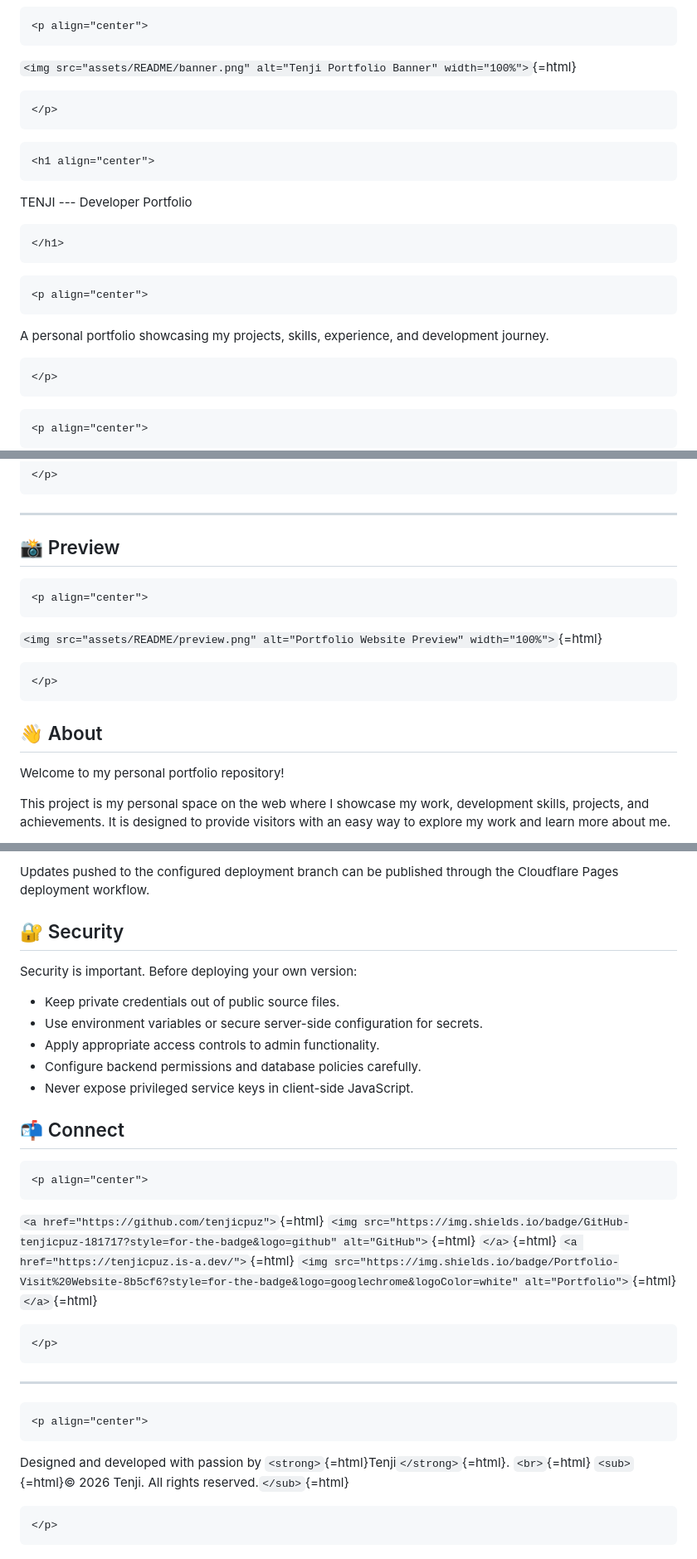
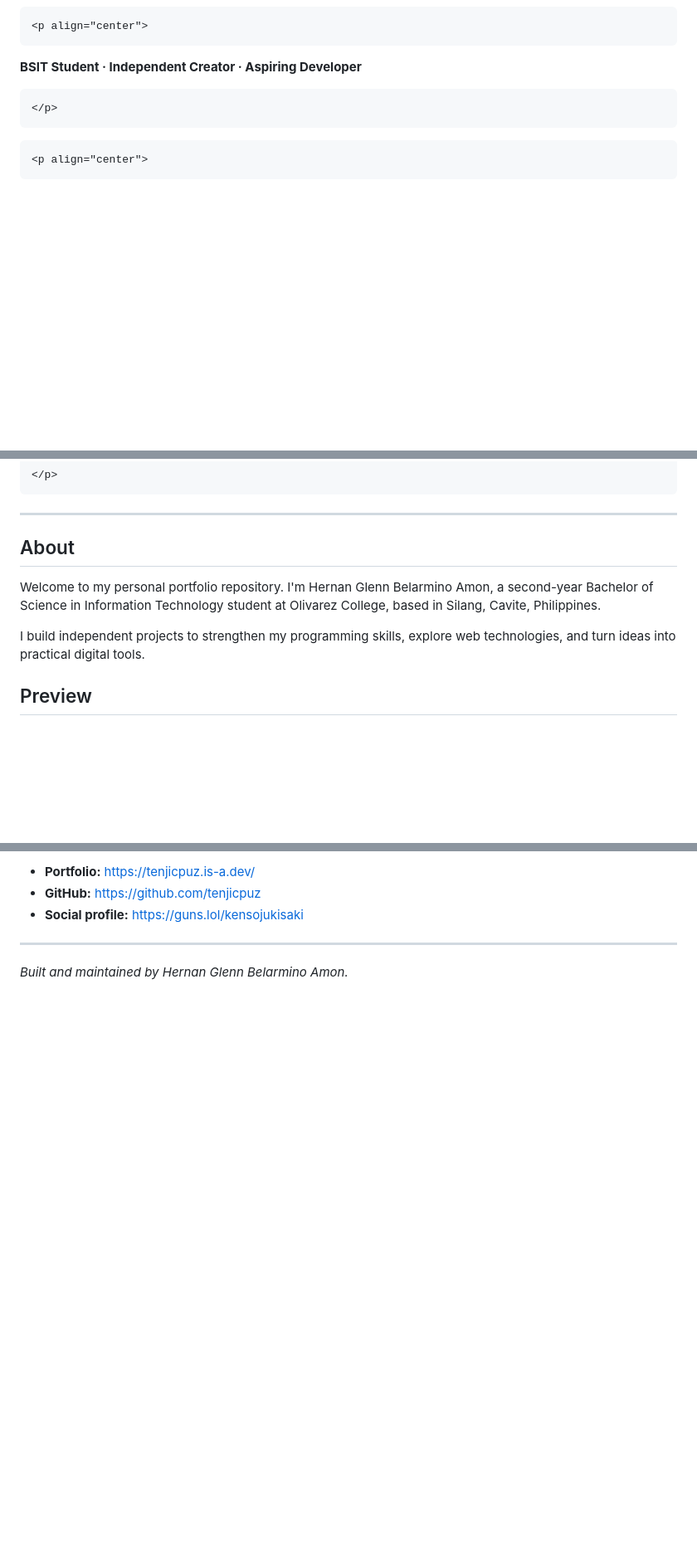
Before and after one commit to tenjicpuz/Hernan-Portfolio, a Markdown page: README.md, 3 parts joined by grey strips. Shown at 83% size. GitHub-like rendering; blank space fills up the shorter version.

````diff
--- a/README.md
+++ b/README.md
@@ -3,22 +5,7 @@
 ```{=html}
 <p align="center">
 ```
-`<img src="assets/README/banner.png" alt="Tenji Portfolio Banner" width="100%">`{=html}
-```{=html}
-</p>
-```
-```{=html}
-<h1 align="center">
-```
-TENJI --- Developer Portfolio
-```{=html}
-</h1>
-```
-```{=html}
-<p align="center">
-```
-A personal portfolio showcasing my projects, skills, experience, and
-development journey.
+**BSIT Student · Independent Creator · Aspiring Developer**
 ```{=html}
 </p>
 ```
@@ -44,21 +22,14 @@ Profile`</strong>`{=html}`</a>`{=html}
 
 ------------------------------------------------------------------------
 
-## 📸 Preview
+## About
 
-```{=html}
-<p align="center">
-```
-`<img src="assets/README/preview.png" alt="Portfolio Website Preview" width="100%">`{=html}
-```{=html}
-</p>
-```
-## 👋 About
+Welcome to my personal portfolio repository. I'm Hernan Glenn Belarmino
+Amon, a second-year Bachelor of Science in Information Technology
+student at Olivarez College, based in Silang, Cavite, Philippines.
 
-Welcome to my personal portfolio repository!
+I build independent projects to strengthen my programming skills,
+explore web technologies, and turn ideas into practical digital tools.
 
-This project is my personal space on the web where I showcase my work,
-development skills, projects, and achievements. It is designed to
-provide visitors with an easy way to explore my work and learn more
-about me.
+## Preview
 
@@ -160,40 +115,8 @@ This portfolio is deployed using **Cloudflare Pages**.
 
-Updates pushed to the configured deployment branch can be published
-through the Cloudflare Pages deployment workflow.
-
-## 🔐 Security
-
-Security is important. Before deploying your own version:
-
--   Keep private credentials out of public source files.
--   Use environment variables or secure server-side configuration for
-    secrets.
--   Apply appropriate access controls to admin functionality.
--   Configure backend permissions and database policies carefully.
--   Never expose privileged service keys in client-side JavaScript.
-
-## 📬 Connect
-
-```{=html}
-<p align="center">
-```
-`<a href="https://github.com/tenjicpuz">`{=html}
-`<img src="https://img.shields.io/badge/GitHub-tenjicpuz-181717?style=for-the-badge&logo=github" alt="GitHub">`{=html}
-`</a>`{=html} `<a href="https://tenjicpuz.is-a.dev/">`{=html}
-`<img src="https://img.shields.io/badge/Portfolio-Visit%20Website-8b5cf6?style=for-the-badge&logo=googlechrome&logoColor=white" alt="Portfolio">`{=html}
-`</a>`{=html}
-```{=html}
-</p>
-```
+-   **Portfolio:** https://tenjicpuz.is-a.dev/
+-   **GitHub:** https://github.com/tenjicpuz
+-   **Social profile:** https://guns.lol/kensojukisaki
 
 ------------------------------------------------------------------------
 
-```{=html}
-<p align="center">
-```
-Designed and developed with passion by
-`<strong>`{=html}Tenji`</strong>`{=html}. `<br>`{=html} `<sub>`{=html}©
-2026 Tenji. All rights reserved.`</sub>`{=html}
-```{=html}
-</p>
-```
+*Built and maintained by Hernan Glenn Belarmino Amon.*
````
Also changed, not shown: other parts of README.md (+57 -80 lines).
